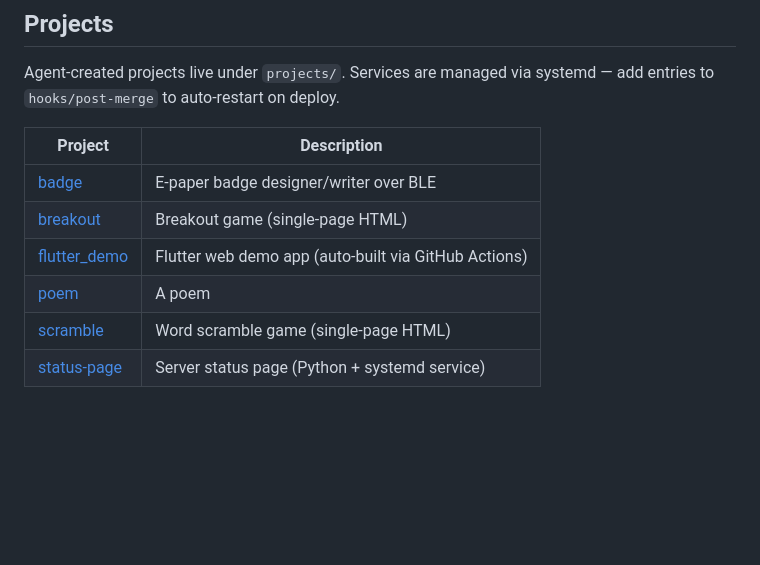
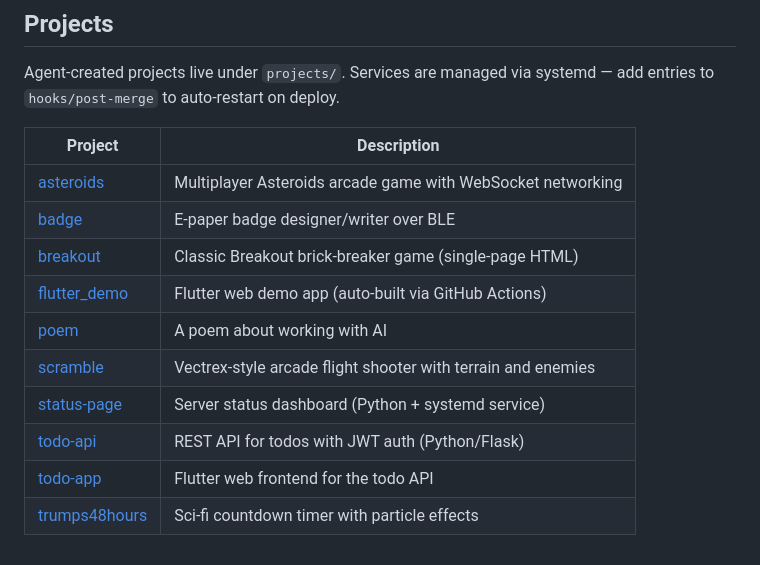
Before and after one commit to epatel/vps-ai, a Markdown page: README.md, the part around the change. GitHub-like rendering; blank space fills up the shorter version.

Commit message:
Fix #71: Update README with accurate project descriptions
- Fixed scramble description: it's a Vectrex-style arcade flight shooter, not a word scramble game
- Added missing projects: asteroids, todo-api, todo-app, trumps48hours
- Improved descriptions for existing projects

Co-Authored-By: Claude Opus 4.6 (1M context) <noreply@anthropic.com>

```diff
--- a/README.md
+++ b/README.md
@@ -113,9 +113,13 @@ Agent-created projects live under `projects/`. Services are managed via systemd
 
 | Project | Description |
 |---------|-------------|
+| [asteroids](projects/asteroids/) | Multiplayer Asteroids arcade game with WebSocket networking |
 | [badge](projects/badge/) | E-paper badge designer/writer over BLE |
-| [breakout](projects/breakout/) | Breakout game (single-page HTML) |
+| [breakout](projects/breakout/) | Classic Breakout brick-breaker game (single-page HTML) |
 | [flutter_demo](projects/flutter_demo/) | Flutter web demo app (auto-built via GitHub Actions) |
-| [poem](projects/poem/) | A poem |
-| [scramble](projects/scramble/) | Word scramble game (single-page HTML) |
-| [status-page](projects/status-page/) | Server status page (Python + systemd service) |
+| [poem](projects/poem/) | A poem about working with AI |
+| [scramble](projects/scramble/) | Vectrex-style arcade flight shooter with terrain and enemies |
+| [status-page](projects/status-page/) | Server status dashboard (Python + systemd service) |
+| [todo-api](projects/todo-api/) | REST API for todos with JWT auth (Python/Flask) |
+| [todo-app](projects/todo-app/) | Flutter web frontend for the todo API |
+| [trumps48hours](projects/trumps48hours/) | Sci-fi countdown timer with particle effects |
```
